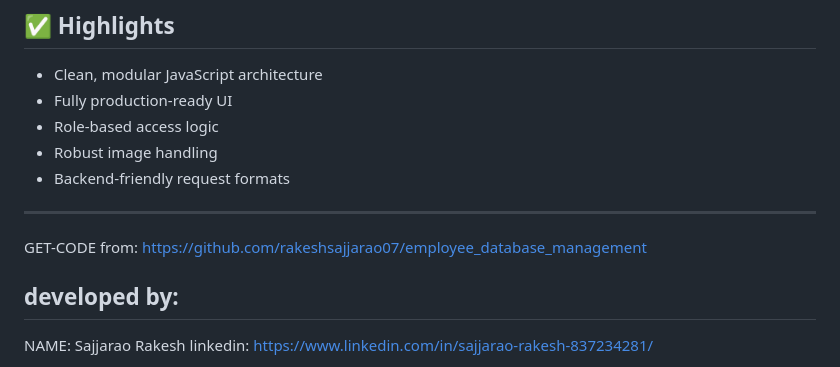
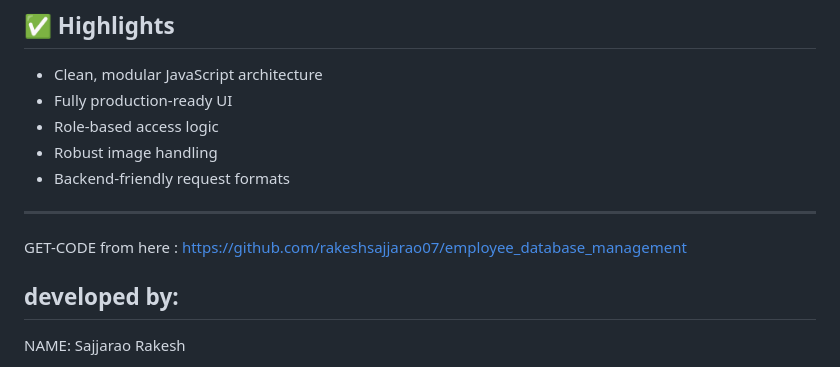
Before and after one commit to rakeshsajjarao07/employee_database_management, a Markdown page: README.md, the part around the change. GitHub-like rendering.

Commit message:
Update link text for GitHub repository

```diff
--- a/README.md
+++ b/README.md
@@ -249,9 +249,10 @@ backend/
 
 ---
 
-GET-CODE from:  https://github.com/rakeshsajjarao07/employee_database_management
+GET-CODE from here : https://github.com/rakeshsajjarao07/employee_database_management
 
 developed by:
 -------------
 NAME: Sajjarao Rakesh
+
 linkedin: https://www.linkedin.com/in/sajjarao-rakesh-837234281/
```
